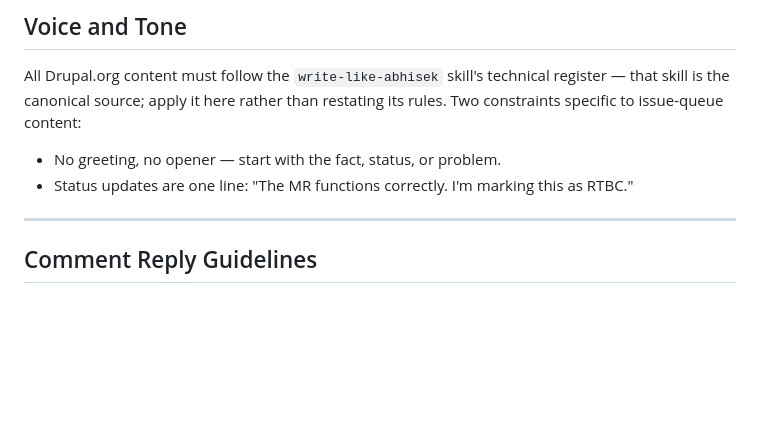
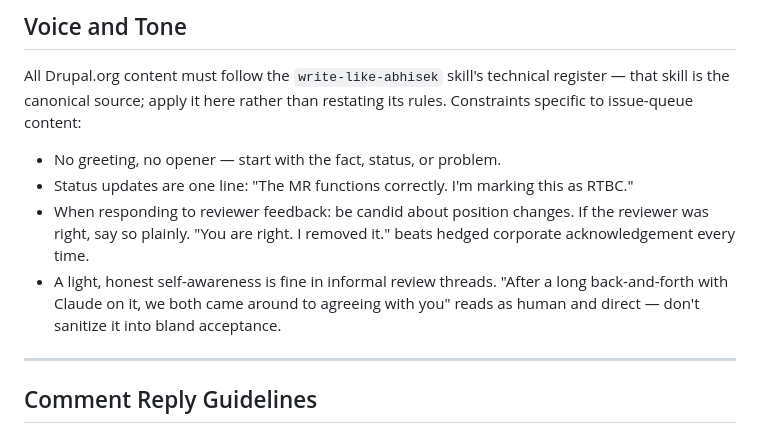
Before and after one commit to abhisekmazumdar/drupal-contrib-claude-skills, a Markdown page: skills/drupalorg-comment-format/SKILL.md, the part around the change. GitHub-like rendering; blank space fills up the shorter version.

```diff
--- a/skills/drupalorg-comment-format/SKILL.md
+++ b/skills/drupalorg-comment-format/SKILL.md
@@ -142,10 +142,12 @@ None. / Describe schema/data changes if any.
 
 All Drupal.org content must follow the `write-like-abhisek` skill's technical
 register — that skill is the canonical source; apply it here rather than
-restating its rules. Two constraints specific to issue-queue content:
+restating its rules. Constraints specific to issue-queue content:
 
 - No greeting, no opener — start with the fact, status, or problem.
 - Status updates are one line: "The MR functions correctly. I'm marking this as RTBC."
+- When responding to reviewer feedback: be candid about position changes. If the reviewer was right, say so plainly. "You are right. I removed it." beats hedged corporate acknowledgement every time.
+- A light, honest self-awareness is fine in informal review threads. "After a long back-and-forth with Claude on it, we both came around to agreeing with you" reads as human and direct — don't sanitize it into bland acceptance.
 
 ---
 
```
